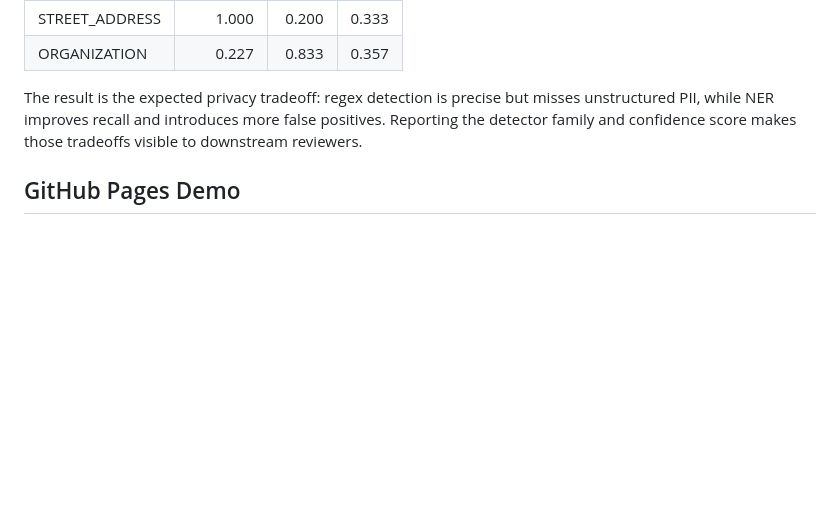
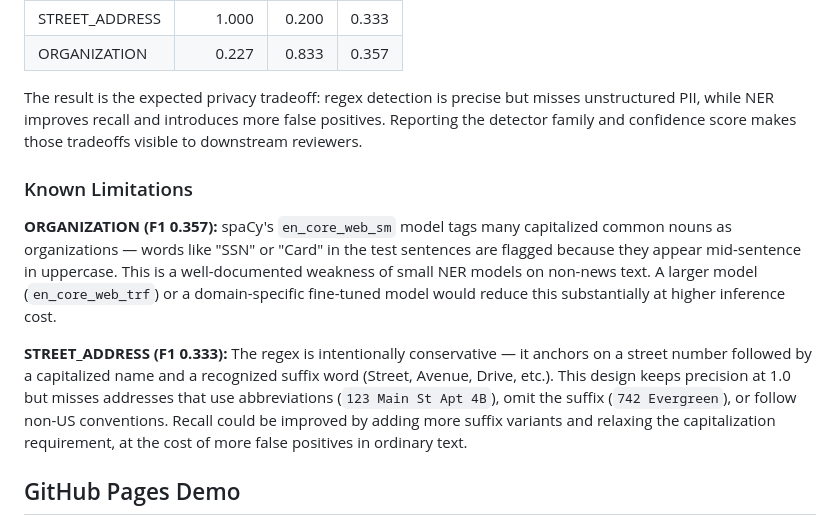
Before and after one commit to mn3040/pii-detection-and-redaction, a Markdown page: README.md, the part around the change. Rendered like a GitHub page; blank space fills up the shorter version.

Commit message:
Document known limitations for ORGANIZATION and STREET_ADDRESS detectors
Explains the root causes behind the two lowest F1 scores in the eval:
spaCy small-model over-tagging for ORG, and conservative suffix anchoring
for street addresses. Turns documented weaknesses into evidence of
understanding rather than unanswered questions.

Co-Authored-By: Claude Sonnet 4.6 <noreply@anthropic.com>

```diff
--- a/README.md
+++ b/README.md
@@ -162,6 +162,23 @@ misses unstructured PII, while NER improves recall and introduces more false
 positives. Reporting the detector family and confidence score makes those
 tradeoffs visible to downstream reviewers.
 
+### Known Limitations
+
+**ORGANIZATION (F1 0.357):** spaCy's `en_core_web_sm` model tags many
+capitalized common nouns as organizations — words like "SSN" or "Card" in
+the test sentences are flagged because they appear mid-sentence in uppercase.
+This is a well-documented weakness of small NER models on non-news text. A
+larger model (`en_core_web_trf`) or a domain-specific fine-tuned model would
+reduce this substantially at higher inference cost.
+
+**STREET_ADDRESS (F1 0.333):** The regex is intentionally conservative — it
+anchors on a street number followed by a capitalized name and a recognized
+suffix word (Street, Avenue, Drive, etc.). This design keeps precision at 1.0
+but misses addresses that use abbreviations (`123 Main St Apt 4B`), omit the
+suffix (`742 Evergreen`), or follow non-US conventions. Recall could be
+improved by adding more suffix variants and relaxing the capitalization
+requirement, at the cost of more false positives in ordinary text.
+
 ## GitHub Pages Demo
 
 The `docs/` directory contains a static browser demo for the regex detector
```
